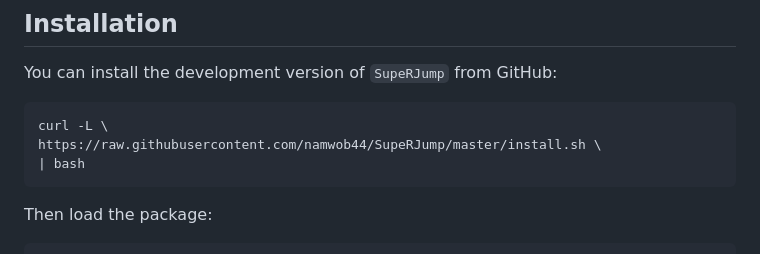
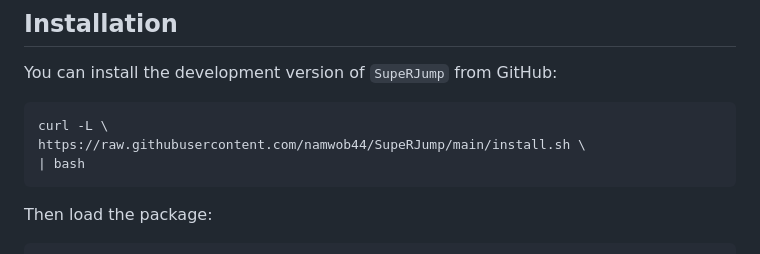
Before and after one commit to namwob44/SupeRJump, a Markdown page: README.md, the part around the change. Drawn GitHub-style.

Commit message:
Update installation script URL in README.md

````diff
--- a/README.md
+++ b/README.md
@@ -31,7 +31,7 @@ You can install the development version of `SupeRJump` from GitHub:
 
 ```bash
 curl -L \
-https://raw.githubusercontent.com/namwob44/SupeRJump/master/install.sh \
+https://raw.githubusercontent.com/namwob44/SupeRJump/main/install.sh \
 | bash
 ```
 
````
